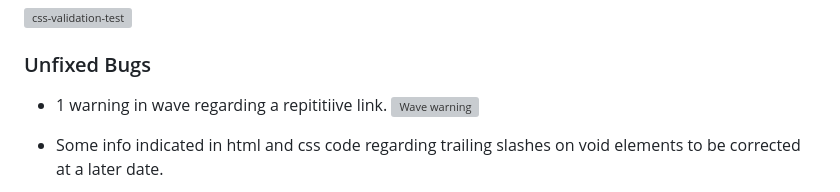
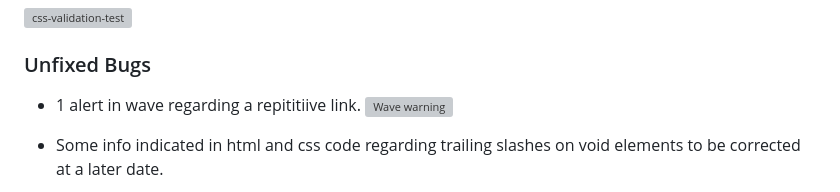
Before and after one commit to TammyGirl2015/Vairgo, a Markdown page: README.md, the part around the change. Rendered like a GitHub page; grey boxes are pictures that could not be loaded.

Commit message:
Update README.mdchange-from-warning-to-alert-r214

```diff
--- a/README.md
+++ b/README.md
@@ -211,7 +211,7 @@ Test if Discover More page form submit (Discover More!) button POSTS to correct
 
 ### Unfixed Bugs
 
-* 1 warning in wave regarding a repititiive link.
+* 1 alert in wave regarding a repititiive link.
 ![Wave warning](readme-images/wave-summary-screenshot.jpg)
 
 * Some info indicated in html and css code regarding trailing slashes on void elements to be corrected at a later date.
```
